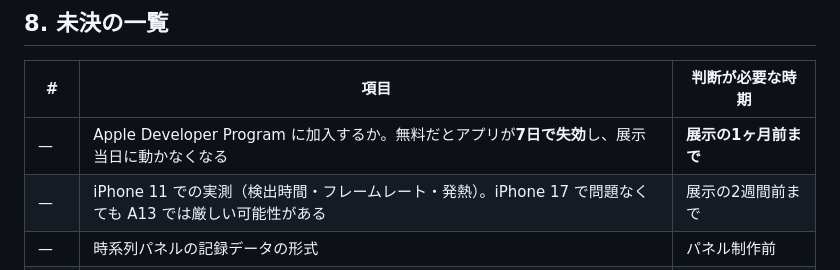
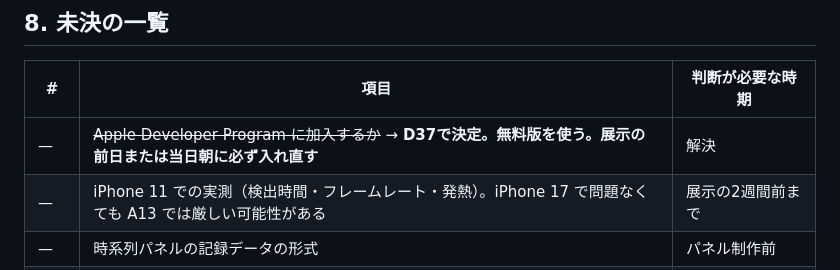
Before and after one commit to miiiwa1121/plavo, a Markdown page: docs/design/tech-stack.md, the part around the change. GitHub-like rendering.

```diff
--- a/docs/design/tech-stack.md
+++ b/docs/design/tech-stack.md
@@ -99,7 +99,7 @@ D19 は製品版の決定として維持し、**今回の実装からは外す**
 
 | # | 項目 | 判断が必要な時期 |
 |---|---|---|
-| — | Apple Developer Program に加入するか。無料だとアプリが**7日で失効**し、展示当日に動かなくなる | **展示の1ヶ月前まで** |
+| — | ~~Apple Developer Program に加入するか~~ → **D37で決定。無料版を使う。展示の前日または当日朝に必ず入れ直す** | 解決 |
 | — | iPhone 11 での実測（検出時間・フレームレート・発熱）。iPhone 17 で問題なくても A13 では厳しい可能性がある | 展示の2週間前まで |
 | — | 時系列パネルの記録データの形式 | パネル制作前 |
 | — | パネルの枚数と、それぞれが表す時点 | 印刷前 |
```
Also changed, not shown: docs/development/device-setup.md (+22 -8 lines), docs/requirements/decisions.md (+26 -0 lines).
